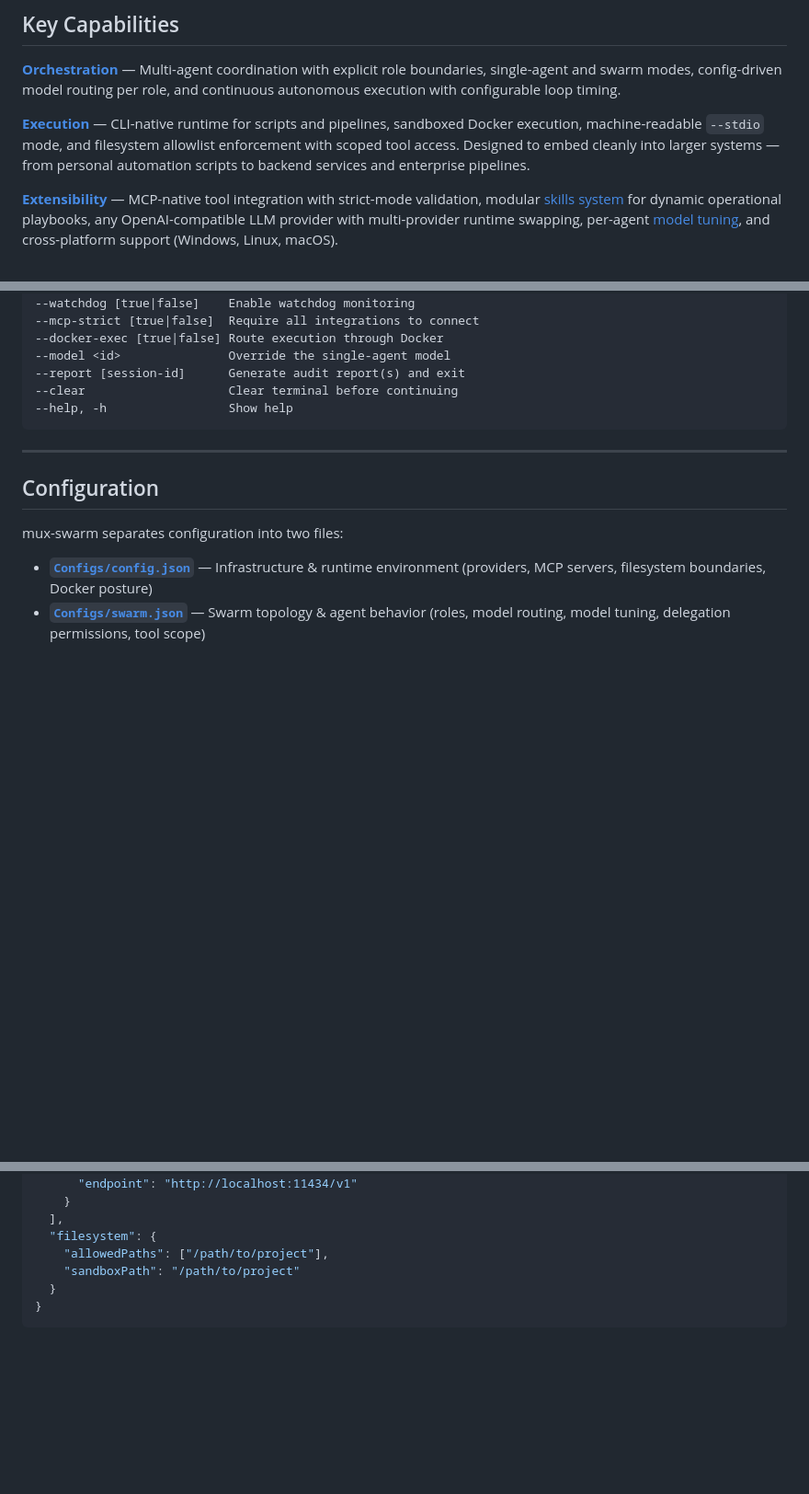
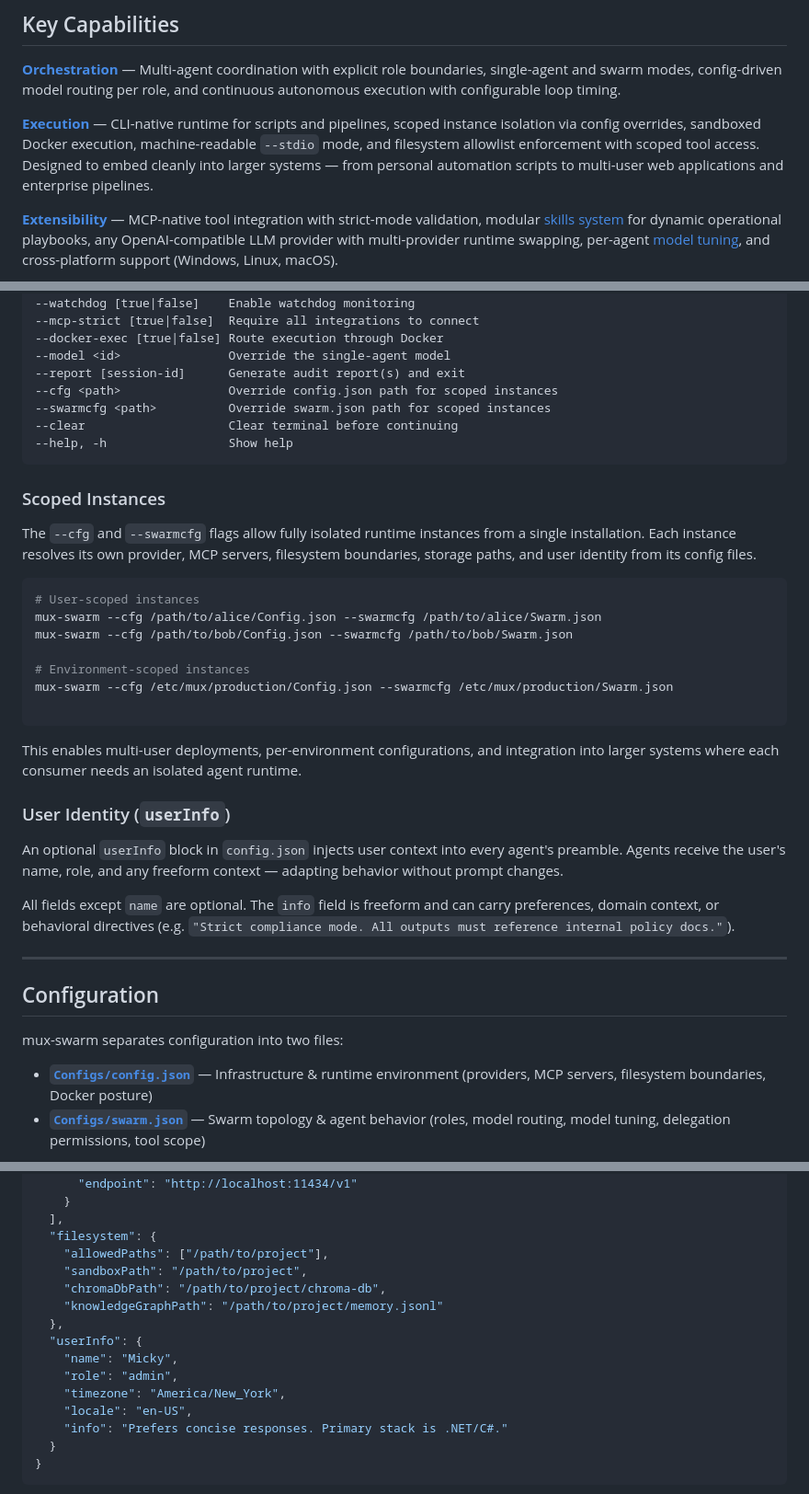
Before and after one commit to jnotsknab/mux-swarm, a Markdown page: README.md, 3 parts joined by grey strips. Shown at 92% size. Drawn GitHub-style; blank space fills up the shorter version.

Commit message:
Enhance README with scoped instances and user identity
Added details on scoped instances and user identity in README.

````diff
--- a/README.md
+++ b/README.md
@@ -134,7 +134,7 @@ The runtime is **MCP-native** ([Model Context Protocol](https://modelcontextprot
 
 **[Orchestration](#orchestration-lifecycle)** — Multi-agent coordination with explicit role boundaries, single-agent and swarm modes, config-driven model routing per role, and continuous autonomous execution with configurable loop timing.
 
-**[Execution](#usage)** — CLI-native runtime for scripts and pipelines, sandboxed Docker execution, machine-readable `--stdio` mode, and filesystem allowlist enforcement with scoped tool access. Designed to embed cleanly into larger systems — from personal automation scripts to backend services and enterprise pipelines.
+**[Execution](#usage)** — CLI-native runtime for scripts and pipelines, scoped instance isolation via config overrides, sandboxed Docker execution, machine-readable `--stdio` mode, and filesystem allowlist enforcement with scoped tool access. Designed to embed cleanly into larger systems — from personal automation scripts to multi-user web applications and enterprise pipelines.
 
 **[Extensibility](#configuration)** — MCP-native tool integration with strict-mode validation, modular [skills system](#skills-skills) for dynamic operational playbooks, any OpenAI-compatible LLM provider with multi-provider runtime swapping, per-agent [model tuning](#model-tuning-modelopts), and cross-platform support (Windows, Linux, macOS).
 
@@ -228,9 +228,32 @@ mux-swarm --continuous --goal task.txt --goal-id overnight --min-delay 600
 --docker-exec [true|false] Route execution through Docker
 --model <id>               Override the single-agent model
 --report [session-id]      Generate audit report(s) and exit
+--cfg <path>               Override config.json path for scoped instances
+--swarmcfg <path>          Override swarm.json path for scoped instances
 --clear                    Clear terminal before continuing
 --help, -h                 Show help
 ```
+
+### Scoped Instances
+
+The `--cfg` and `--swarmcfg` flags allow fully isolated runtime instances from a single installation. Each instance resolves its own provider, MCP servers, filesystem boundaries, storage paths, and user identity from its config files.
+```bash
+# User-scoped instances
+mux-swarm --cfg /path/to/alice/Config.json --swarmcfg /path/to/alice/Swarm.json
+mux-swarm --cfg /path/to/bob/Config.json --swarmcfg /path/to/bob/Swarm.json
+
+# Environment-scoped instances
+mux-swarm --cfg /etc/mux/production/Config.json --swarmcfg /etc/mux/production/Swarm.json
+
+```
+
+This enables multi-user deployments, per-environment configurations, and integration into larger systems where each consumer needs an isolated agent runtime.
+
+### User Identity (`userInfo`)
+
+An optional `userInfo` block in `config.json` injects user context into every agent's preamble. Agents receive the user's name, role, and any freeform context — adapting behavior without prompt changes.
+
+All fields except `name` are optional. The `info` field is freeform and can carry preferences, domain context, or behavioral directives (e.g. `"Strict compliance mode. All outputs must reference internal policy docs."`).
 
 ---
 
@@ -279,7 +302,16 @@ Defines which external integrations are available, where the runtime can read/wr
   ],
   "filesystem": {
     "allowedPaths": ["/path/to/project"],
-    "sandboxPath": "/path/to/project"
+    "sandboxPath": "/path/to/project",
+    "chromaDbPath": "/path/to/project/chroma-db",
+    "knowledgeGraphPath": "/path/to/project/memory.jsonl"
+  },
+  "userInfo": {
+    "name": "Micky",
+    "role": "admin",
+    "timezone": "America/New_York",
+    "locale": "en-US",
+    "info": "Prefers concise responses. Primary stack is .NET/C#."
   }
 }
 ```
````
Also changed, not shown: other parts of README.md (+1 -0 lines).
